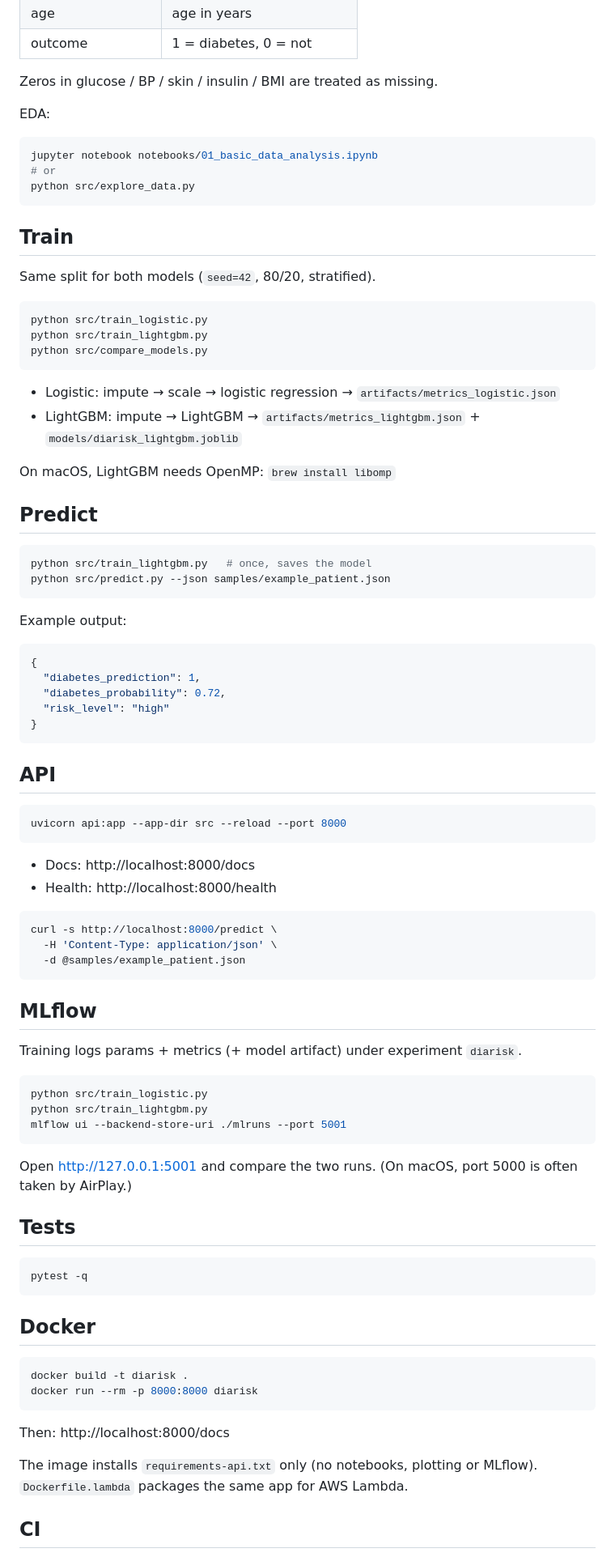
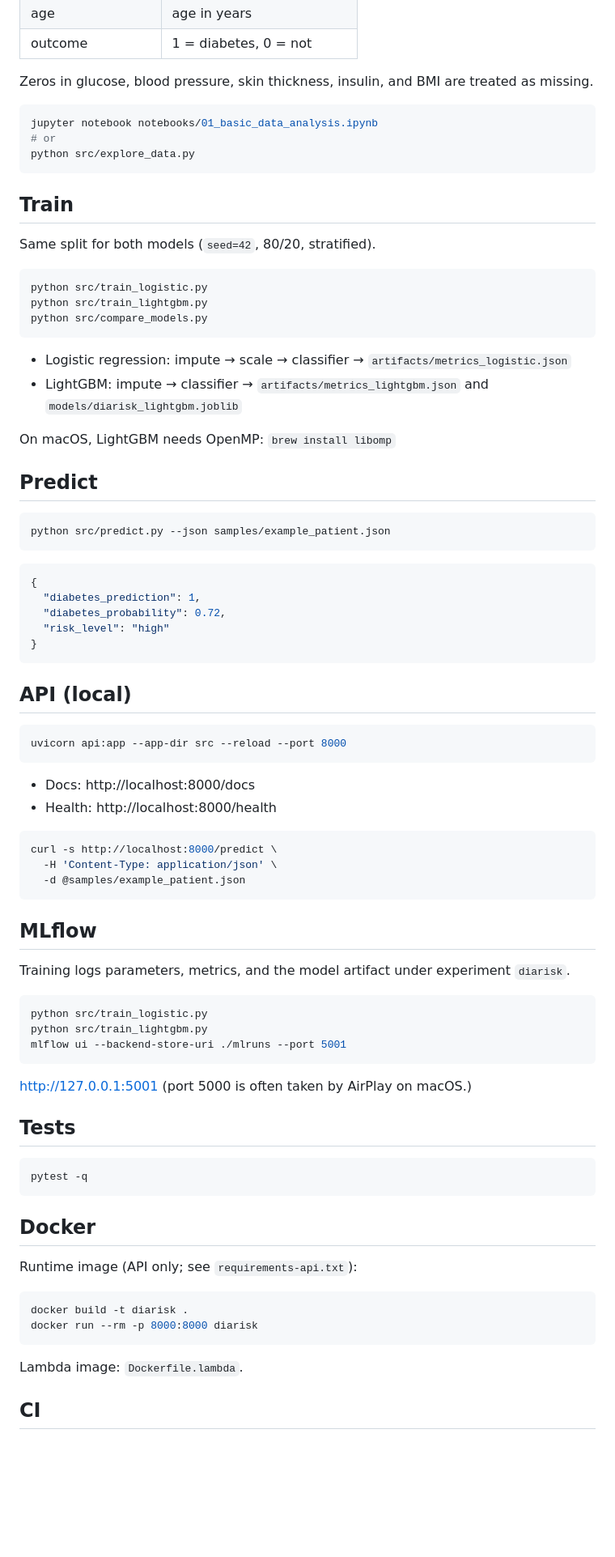
Before and after one commit to wasimahmadpk/diarisk, a Markdown page: README.md, the part around one of its changes. Shown at 81% size. Rendered like a GitHub page; blank space fills up the shorter version.

````diff
--- a/README.md
+++ b/README.md
@@ -43,9 +44,7 @@ Raw file: `data/raw/pima-indians-diabetes.csv`
 | age | age in years |
 | outcome | 1 = diabetes, 0 = not |
 
-Zeros in glucose / BP / skin / insulin / BMI are treated as missing.
-
-EDA:
+Zeros in glucose, blood pressure, skin thickness, insulin, and BMI are treated as missing.
 
 ```bash
 jupyter notebook notebooks/01_basic_data_analysis.ipynb
@@ -63,19 +62,16 @@ python src/train_lightgbm.py
 python src/compare_models.py
 ```
 
-- Logistic: impute → scale → logistic regression → `artifacts/metrics_logistic.json`
-- LightGBM: impute → LightGBM → `artifacts/metrics_lightgbm.json` + `models/diarisk_lightgbm.joblib`
+- Logistic regression: impute → scale → classifier → `artifacts/metrics_logistic.json`
+- LightGBM: impute → classifier → `artifacts/metrics_lightgbm.json` and `models/diarisk_lightgbm.joblib`
 
 On macOS, LightGBM needs OpenMP: `brew install libomp`
 
 ## Predict
 
 ```bash
-python src/train_lightgbm.py   # once, saves the model
 python src/predict.py --json samples/example_patient.json
 ```
-
-Example output:
 
 ```json
 {
@@ -85,7 +81,7 @@ Example output:
 }
 ```
 
-## API
+## API (local)
 
 ```bash
 uvicorn api:app --app-dir src --reload --port 8000
@@ -102,7 +98,7 @@ curl -s http://localhost:8000/predict \
 
 ## MLflow
 
-Training logs params + metrics (+ model artifact) under experiment `diarisk`.
+Training logs parameters, metrics, and the model artifact under experiment `diarisk`.
 
 ```bash
 python src/train_logistic.py
@@ -110,8 +106,7 @@ python src/train_lightgbm.py
 mlflow ui --backend-store-uri ./mlruns --port 5001
 ```
 
-Open http://127.0.0.1:5001 and compare the two runs.
-(On macOS, port 5000 is often taken by AirPlay.)
+http://127.0.0.1:5001 (port 5000 is often taken by AirPlay on macOS.)
 
 ## Tests
 
@@ -121,15 +116,14 @@ pytest -q
 
 ## Docker
 
+Runtime image (API only; see `requirements-api.txt`):
+
 ```bash
 docker build -t diarisk .
 docker run --rm -p 8000:8000 diarisk
 ```
 
-Then: http://localhost:8000/docs
-
-The image installs `requirements-api.txt` only (no notebooks, plotting or
-MLflow). `Dockerfile.lambda` packages the same app for AWS Lambda.
+Lambda image: `Dockerfile.lambda`.
 
 ## CI
 
````
Also changed, not shown: other parts of README.md (+17 -28 lines).
